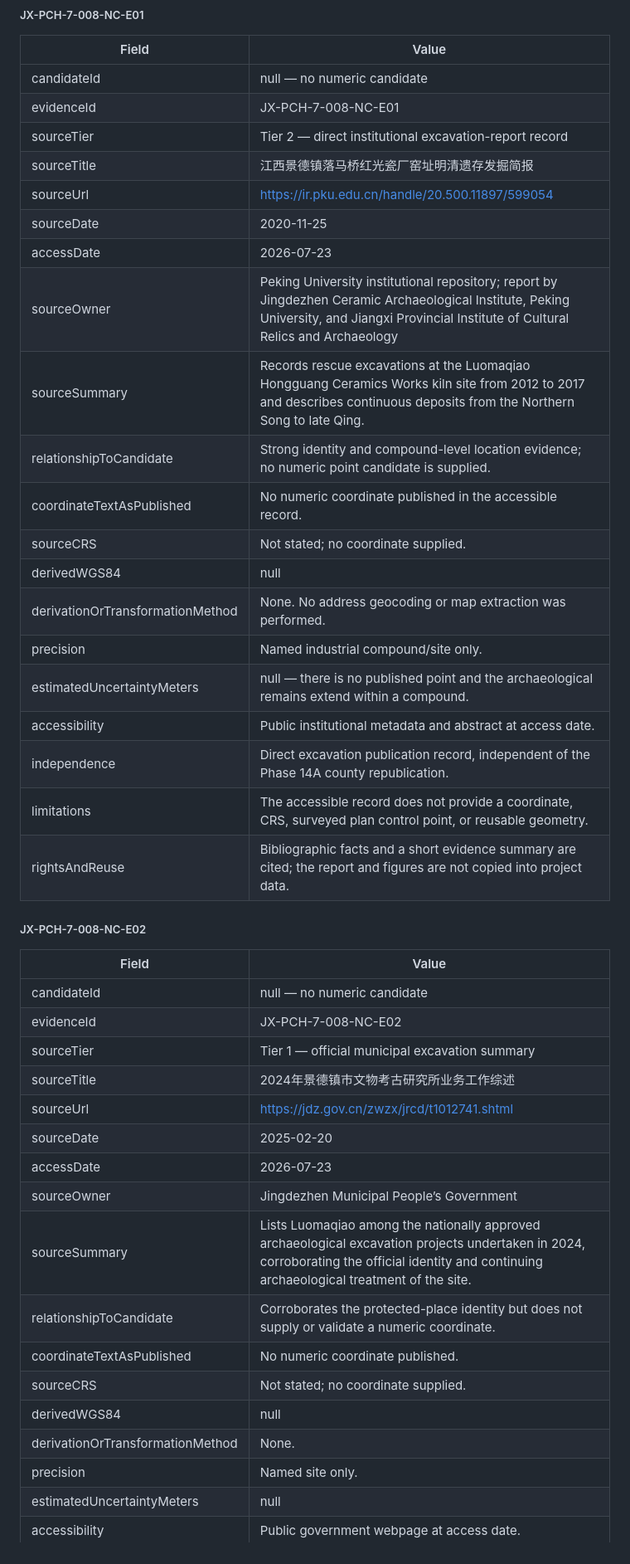
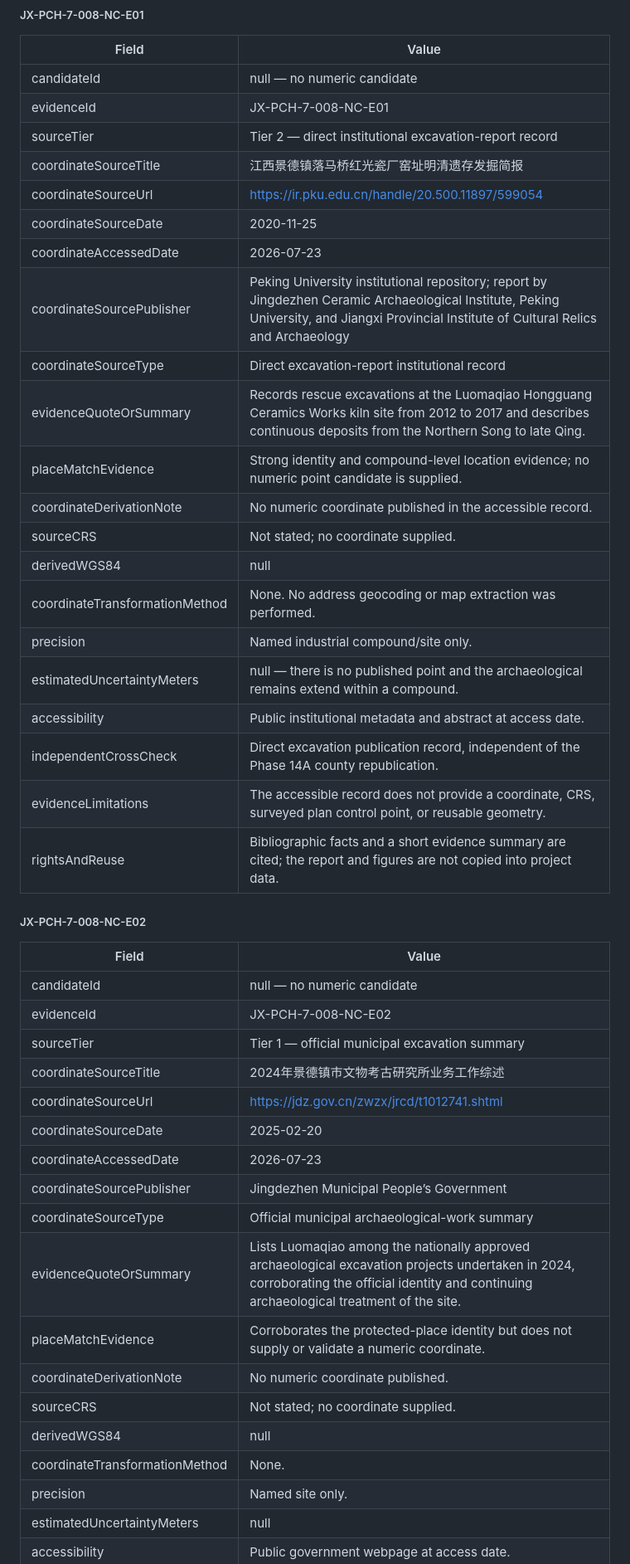
Before and after one commit to sdsdsdsc/alex-website, a Markdown page: docs/phase-14c-coordinate-evidence-and-review.md, the part around one of its changes. Shown at 83% size. Drawn GitHub-style.

Commit message:
docs: normalize pilot coordinate review

```diff
--- a/docs/phase-14c-coordinate-evidence-and-review.md
+++ b/docs/phase-14c-coordinate-evidence-and-review.md
@@ -659,22 +663,23 @@ No numeric coordinate candidate was created. A street-address geocode, factory-c
 | candidateId | null — no numeric candidate |
 | evidenceId | JX-PCH-7-008-NC-E01 |
 | sourceTier | Tier 2 — direct institutional excavation-report record |
-| sourceTitle | 江西景德镇落马桥红光瓷厂窑址明清遗存发掘简报 |
-| sourceUrl | https://ir.pku.edu.cn/handle/20.500.11897/599054 |
-| sourceDate | 2020-11-25 |
-| accessDate | 2026-07-23 |
-| sourceOwner | Peking University institutional repository; report by Jingdezhen Ceramic Archaeological Institute, Peking University, and Jiangxi Provincial Institute of Cultural Relics and Archaeology |
-| sourceSummary | Records rescue excavations at the Luomaqiao Hongguang Ceramics Works kiln site from 2012 to 2017 and describes continuous deposits from the Northern Song to late Qing. |
-| relationshipToCandidate | Strong identity and compound-level location evidence; no numeric point candidate is supplied. |
-| coordinateTextAsPublished | No numeric coordinate published in the accessible record. |
+| coordinateSourceTitle | 江西景德镇落马桥红光瓷厂窑址明清遗存发掘简报 |
+| coordinateSourceUrl | https://ir.pku.edu.cn/handle/20.500.11897/599054 |
+| coordinateSourceDate | 2020-11-25 |
+| coordinateAccessedDate | 2026-07-23 |
+| coordinateSourcePublisher | Peking University institutional repository; report by Jingdezhen Ceramic Archaeological Institute, Peking University, and Jiangxi Provincial Institute of Cultural Relics and Archaeology |
+| coordinateSourceType | Direct excavation-report institutional record |
+| evidenceQuoteOrSummary | Records rescue excavations at the Luomaqiao Hongguang Ceramics Works kiln site from 2012 to 2017 and describes continuous deposits from the Northern Song to late Qing. |
+| placeMatchEvidence | Strong identity and compound-level location evidence; no numeric point candidate is supplied. |
+| coordinateDerivationNote | No numeric coordinate published in the accessible record. |
 | sourceCRS | Not stated; no coordinate supplied. |
 | derivedWGS84 | null |
-| derivationOrTransformationMethod | None. No address geocoding or map extraction was performed. |
+| coordinateTransformationMethod | None. No address geocoding or map extraction was performed. |
 | precision | Named industrial compound/site only. |
 | estimatedUncertaintyMeters | null — there is no published point and the archaeological remains extend within a compound. |
 | accessibility | Public institutional metadata and abstract at access date. |
-| independence | Direct excavation publication record, independent of the Phase 14A county republication. |
-| limitations | The accessible record does not provide a coordinate, CRS, surveyed plan control point, or reusable geometry. |
+| independentCrossCheck | Direct excavation publication record, independent of the Phase 14A county republication. |
+| evidenceLimitations | The accessible record does not provide a coordinate, CRS, surveyed plan control point, or reusable geometry. |
 | rightsAndReuse | Bibliographic facts and a short evidence summary are cited; the report and figures are not copied into project data. |
 
 ##### JX-PCH-7-008-NC-E02
@@ -684,17 +689,18 @@ No numeric coordinate candidate was created. A street-address geocode, factory-c
 | candidateId | null — no numeric candidate |
 | evidenceId | JX-PCH-7-008-NC-E02 |
 | sourceTier | Tier 1 — official municipal excavation summary |
-| sourceTitle | 2024年景德镇市文物考古研究所业务工作综述 |
-| sourceUrl | https://jdz.gov.cn/zwzx/jrcd/t1012741.shtml |
-| sourceDate | 2025-02-20 |
-| accessDate | 2026-07-23 |
-| sourceOwner | Jingdezhen Municipal People’s Government |
-| sourceSummary | Lists Luomaqiao among the nationally approved archaeological excavation projects undertaken in 2024, corroborating the official identity and continuing archaeological treatment of the site. |
-| relationshipToCandidate | Corroborates the protected-place identity but does not supply or validate a numeric coordinate. |
-| coordinateTextAsPublished | No numeric coordinate published. |
+| coordinateSourceTitle | 2024年景德镇市文物考古研究所业务工作综述 |
+| coordinateSourceUrl | https://jdz.gov.cn/zwzx/jrcd/t1012741.shtml |
+| coordinateSourceDate | 2025-02-20 |
+| coordinateAccessedDate | 2026-07-23 |
+| coordinateSourcePublisher | Jingdezhen Municipal People’s Government |
+| coordinateSourceType | Official municipal archaeological-work summary |
+| evidenceQuoteOrSummary | Lists Luomaqiao among the nationally approved archaeological excavation projects undertaken in 2024, corroborating the official identity and continuing archaeological treatment of the site. |
+| placeMatchEvidence | Corroborates the protected-place identity but does not supply or validate a numeric coordinate. |
+| coordinateDerivationNote | No numeric coordinate published. |
 | sourceCRS | Not stated; no coordinate supplied. |
 | derivedWGS84 | null |
-| derivationOrTransformationMethod | None. |
+| coordinateTransformationMethod | None. |
 | precision | Named site only. |
 | estimatedUncertaintyMeters | null |
 | accessibility | Public government webpage at access date. |
```
Also changed, not shown: other parts of docs/phase-14c-coordinate-evidence-and-review.md (+124 -99 lines).
